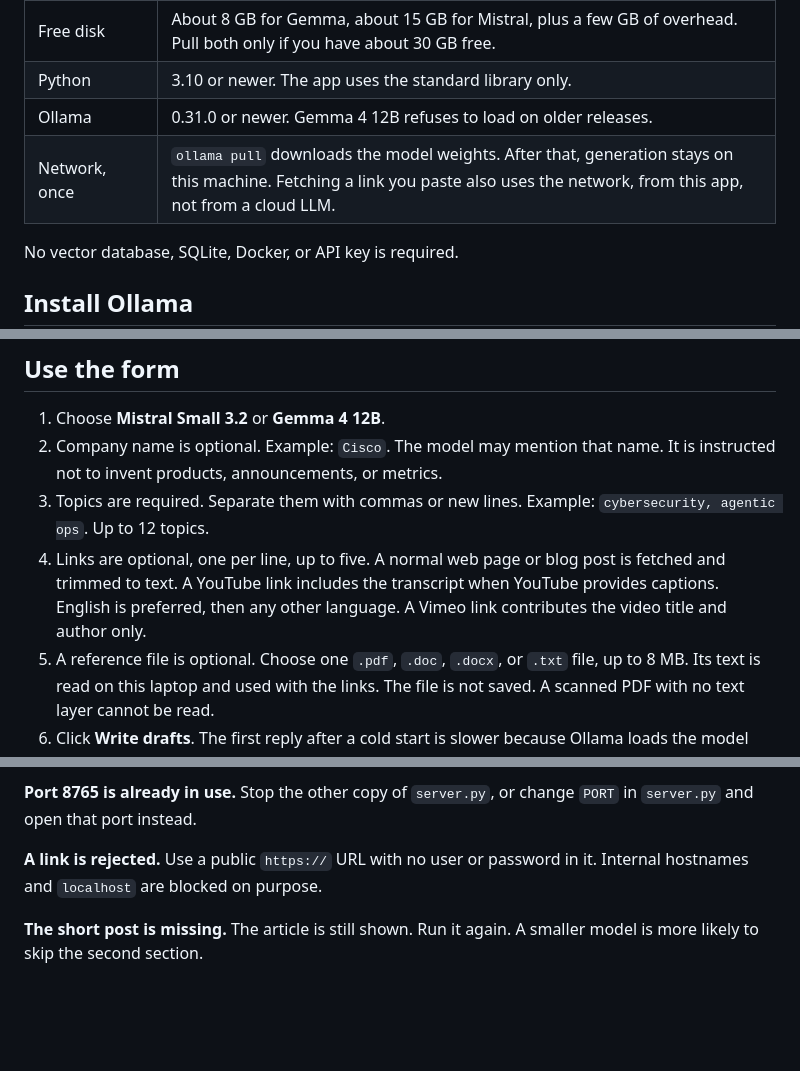
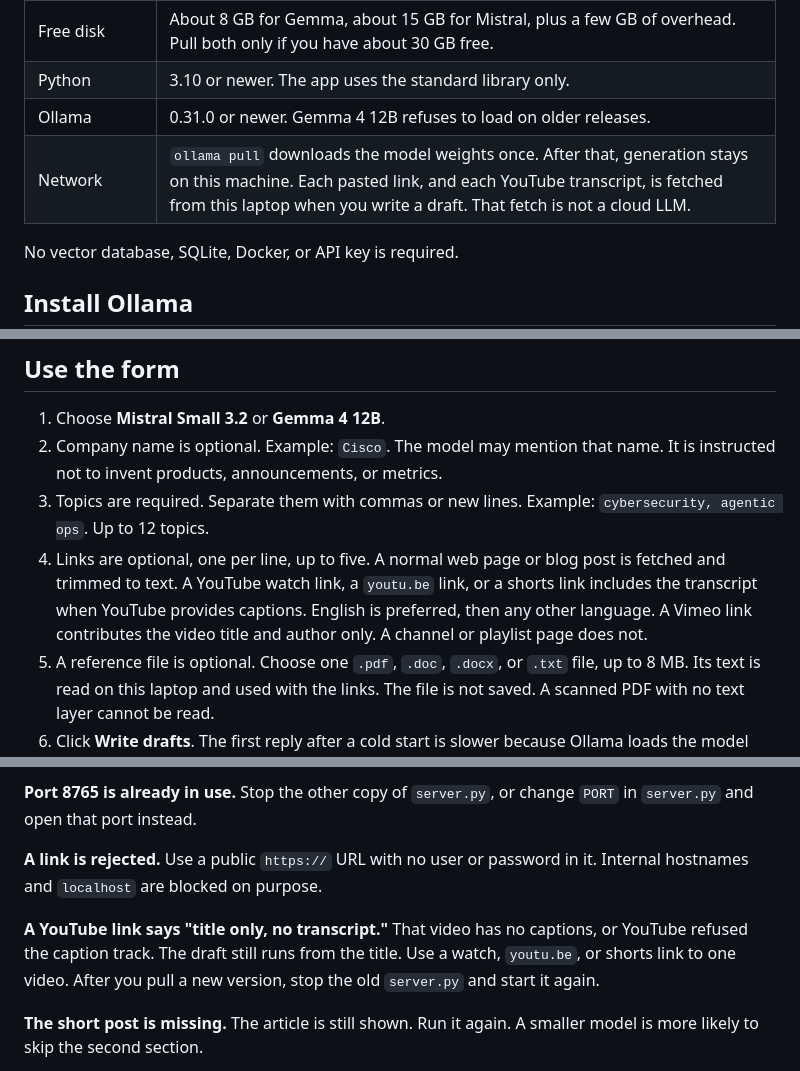
Before and after one commit to netJoints/linkedin-post-generator, a Markdown page: README.md, 3 parts joined by grey strips. GitHub-like rendering; blank space fills up the shorter version.

Commit message:
Document which YouTube links include a transcript, and what happens when captions are missing.
Co-authored-by: Cursor <cursoragent@cursor.com>

```diff
--- a/README.md
+++ b/README.md
@@ -18,7 +18,7 @@ There is no database. Drafts are not saved on the server. Copy or download them
 | Free disk | About 8 GB for Gemma, about 15 GB for Mistral, plus a few GB of overhead. Pull both only if you have about 30 GB free. |
 | Python | 3.10 or newer. The app uses the standard library only. |
 | Ollama | 0.31.0 or newer. Gemma 4 12B refuses to load on older releases. |
-| Network, once | `ollama pull` downloads the model weights. After that, generation stays on this machine. Fetching a link you paste also uses the network, from this app, not from a cloud LLM. |
+| Network | `ollama pull` downloads the model weights once. After that, generation stays on this machine. Each pasted link, and each YouTube transcript, is fetched from this laptop when you write a draft. That fetch is not a cloud LLM. |
 
 No vector database, SQLite, Docker, or API key is required.
 
@@ -97,7 +97,7 @@ The server listens on `127.0.0.1` only. Other machines on the network cannot ope
 1. Choose **Mistral Small 3.2** or **Gemma 4 12B**.
 2. Company name is optional. Example: `Cisco`. The model may mention that name. It is instructed not to invent products, announcements, or metrics.
 3. Topics are required. Separate them with commas or new lines. Example: `cybersecurity, agentic ops`. Up to 12 topics.
-4. Links are optional, one per line, up to five. A normal web page or blog post is fetched and trimmed to text. A YouTube link includes the transcript when YouTube provides captions. English is preferred, then any other language. A Vimeo link contributes the video title and author only.
+4. Links are optional, one per line, up to five. A normal web page or blog post is fetched and trimmed to text. A YouTube watch link, a `youtu.be` link, or a shorts link includes the transcript when YouTube provides captions. English is preferred, then any other language. A Vimeo link contributes the video title and author only. A channel or playlist page does not.
 5. A reference file is optional. Choose one `.pdf`, `.doc`, `.docx`, or `.txt` file, up to 8 MB. Its text is read on this laptop and used with the links. The file is not saved. A scanned PDF with no text layer cannot be read.
 6. Click **Write drafts**. The first reply after a cold start is slower because Ollama loads the model into memory.
 7. Copy or download the article (`linkedin-article.txt`) and the short post (`linkedin-post.txt`).
@@ -137,6 +137,8 @@ Paste the text into LinkedIn yourself. This app does not log in to LinkedIn and
 
 **A link is rejected.** Use a public `https://` URL with no user or password in it. Internal hostnames and `localhost` are blocked on purpose.
 
+**A YouTube link says "title only, no transcript."** That video has no captions, or YouTube refused the caption track. The draft still runs from the title. Use a watch, `youtu.be`, or shorts link to one video. After you pull a new version, stop the old `server.py` and start it again.
+
 **The short post is missing.** The article is still shown. Run it again. A smaller model is more likely to skip the second section.
 
 **The laptop fans stay loud.** That is the model running on the CPU or GPU. Close other large apps before using Mistral Small 3.2.
```
